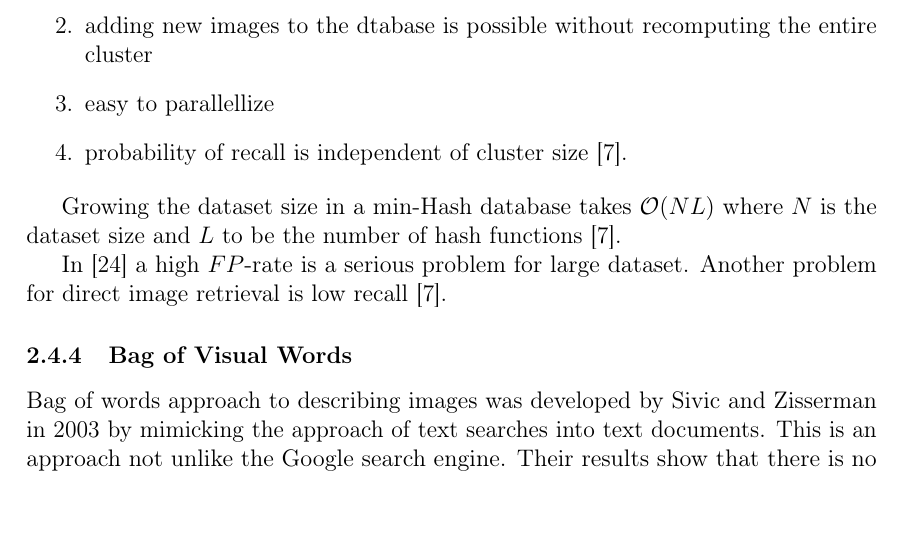
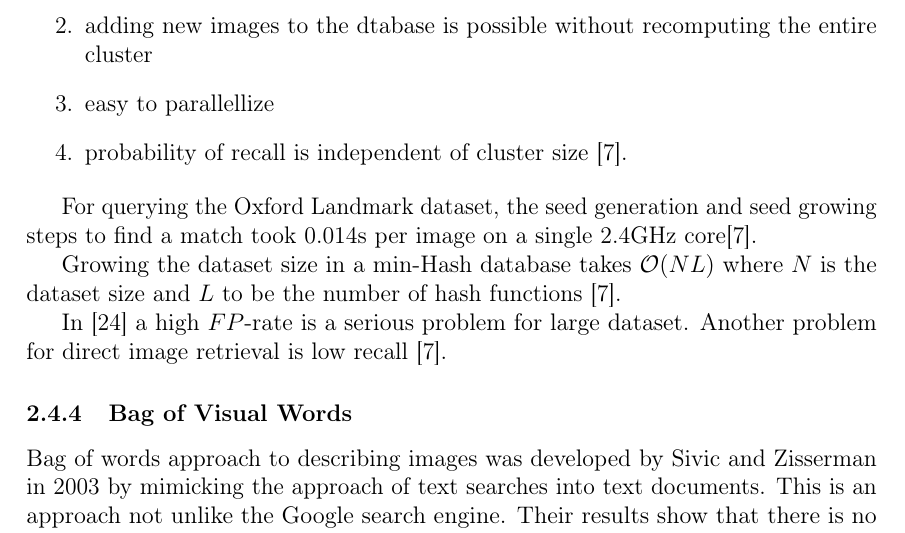
Before and after one commit to sulmanen/hash-thesis, a LaTeX thesis (hash.tex): part of page 28 of 51, cut so that both start at the same text, the shorter picture padded with empty space. Compiled offline with pdfLaTeX; a LaTeX package or settings file that is missing is left out.

Commit message:
statement on query speed

```diff
--- a/hash.tex
+++ b/hash.tex
@@ -1044,6 +1044,8 @@
 \item probability of recall is independent of cluster size \cite{Chum2010}.
 \end{enumerate}
 
+For querying the Oxford Landmark dataset, the seed generation and seed growing steps to find a match took 0.014s per image on a single 2.4GHz core\cite{Chum2010}.
+
 Growing the dataset size in a min-Hash database takes $\mathcal{O}(NL)$ where $N$ is the dataset size and $L$ to be the number of hash functions \cite{Chum2010}.
 
 In \cite{Lee2010} a high $FP$-rate is a serious problem for large dataset. Another problem for direct image retrieval is low recall \cite{Chum2010}.
```
